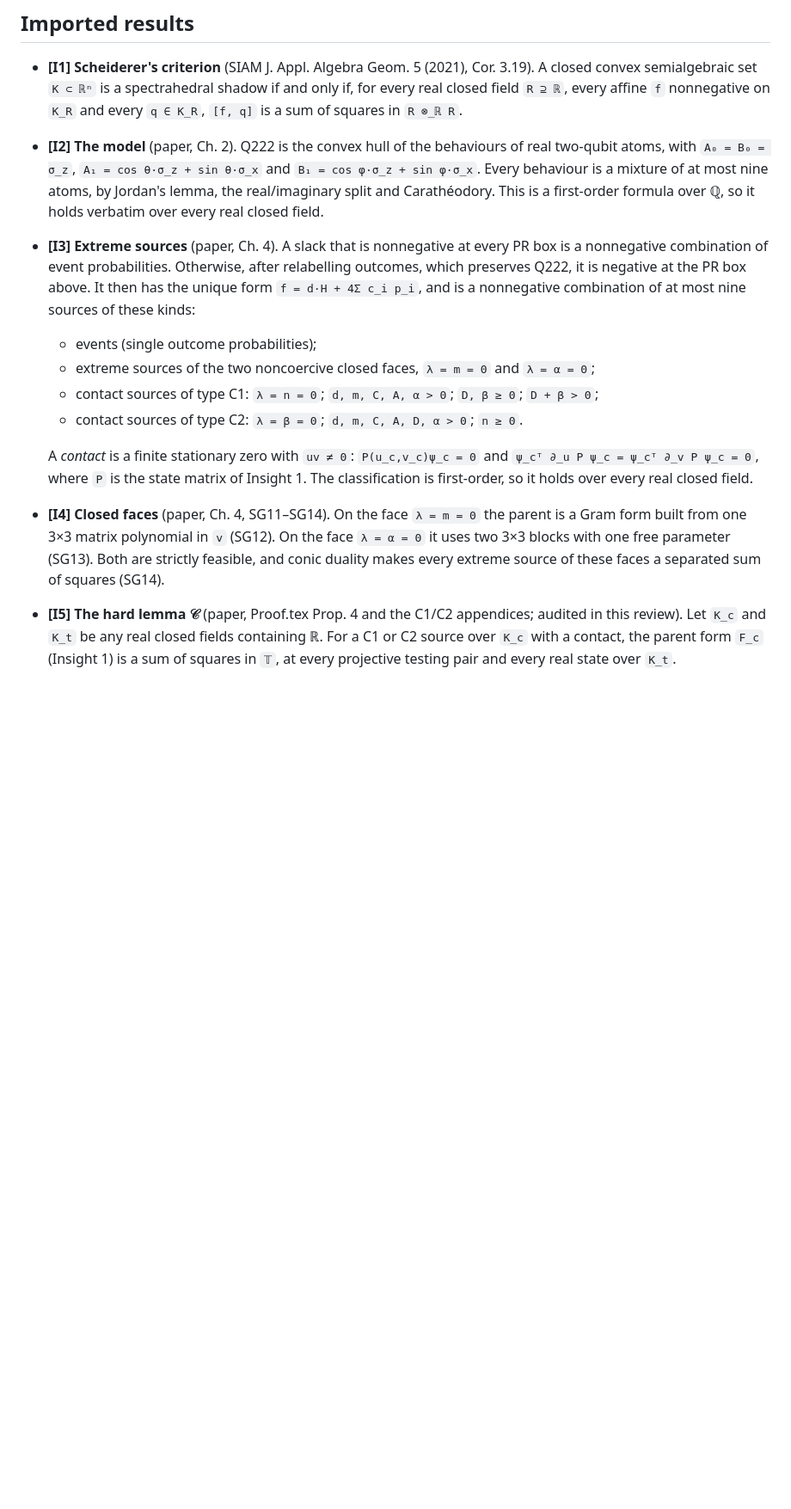
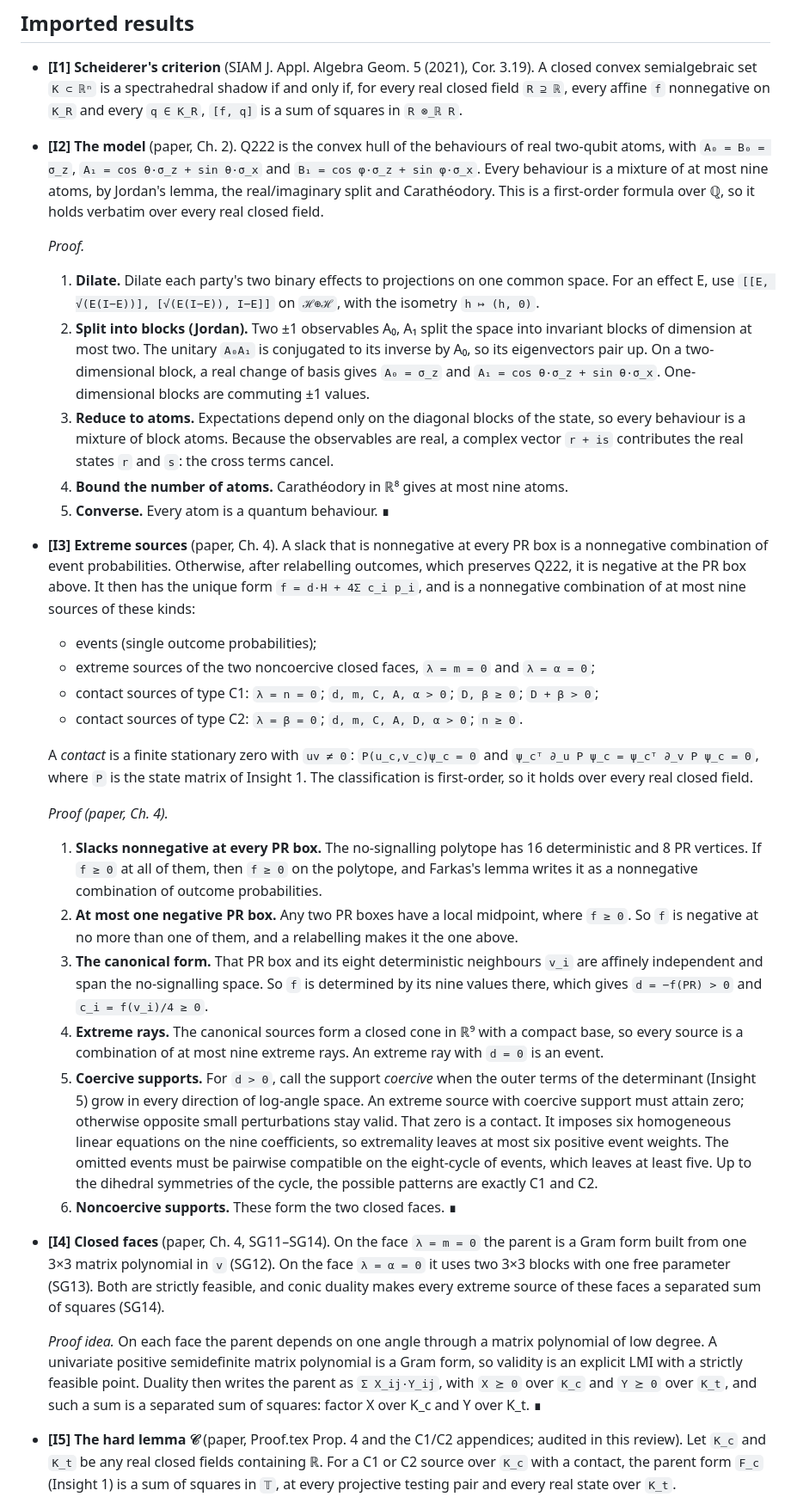
Before and after one commit to anubhav70747/q222-finite-sdp, a Markdown page: independent-review/PEN_AND_PAPER.md, the part around one of its changes. Shown at 86% size. Rendered like a GitHub page; blank space fills up the shorter version.

Commit message:
Prove the model, source and closed-face ingredients inline
PEN_AND_PAPER.md now gives short proofs of [I2] (qubit model), [I3]
(extreme-source classification) and the idea of [I4] (closed faces),
leaving Scheiderer's criterion [I1] and the hard lemma [I5] as the only
imports, with [I5]'s status stated plainly.

```diff
--- a/independent-review/PEN_AND_PAPER.md
+++ b/independent-review/PEN_AND_PAPER.md
@@ -64,6 +70,25 @@ eight deterministic boxes adjacent to the PR box produces exactly one of them.
   `B₁ = cos φ·σ_z + sin φ·σ_x`. Every behaviour is a mixture of at most nine
   atoms, by Jordan's lemma, the real/imaginary split and Carathéodory. This is a
   first-order formula over ℚ, so it holds verbatim over every real closed field.
+
+  *Proof.*
+  1. **Dilate.** Dilate each party's two binary effects to projections on one
+     common space. For an effect E, use
+     `[[E, √(E(I−E))], [√(E(I−E)), I−E]]` on `ℋ⊕ℋ`, with the isometry
+     `h ↦ (h, 0)`.
+  2. **Split into blocks (Jordan).** Two ±1 observables A₀, A₁ split the space
+     into invariant blocks of dimension at most two. The unitary `A₀A₁` is
+     conjugated to its inverse by A₀, so its eigenvectors pair up. On a
+     two-dimensional block, a real change of basis gives `A₀ = σ_z` and
+     `A₁ = cos θ·σ_z + sin θ·σ_x`. One-dimensional blocks are commuting ±1
+     values.
+  3. **Reduce to atoms.** Expectations depend only on the diagonal blocks of
+     the state, so every behaviour is a mixture of block atoms. Because the
+     observables are real, a complex vector `r + is` contributes the real
+     states `r` and `s`: the cross terms cancel.
+  4. **Bound the number of atoms.** Carathéodory in ℝ⁸ gives at most nine
+     atoms.
+  5. **Converse.** Every atom is a quantum behaviour. ∎
 - **[I3] Extreme sources** (paper, Ch. 4). A slack that is nonnegative at every
   PR box is a nonnegative combination of event probabilities. Otherwise, after
   relabelling outcomes, which preserves Q222, it is negative at the PR box above.
@@ -80,11 +105,44 @@ eight deterministic boxes adjacent to the PR box produces exactly one of them.
   `P(u_c,v_c)ψ_c = 0` and `ψ_cᵀ ∂_u P ψ_c = ψ_cᵀ ∂_v P ψ_c = 0`, where `P` is
   the state matrix of Insight 1. The classification is first-order, so it holds
   over every real closed field.
+
+  *Proof (paper, Ch. 4).*
+  1. **Slacks nonnegative at every PR box.** The no-signalling polytope has 16
+     deterministic and 8 PR vertices. If `f ≥ 0` at all of them, then `f ≥ 0`
+     on the polytope, and Farkas's lemma writes it as a nonnegative combination
+     of outcome probabilities.
+  2. **At most one negative PR box.** Any two PR boxes have a local midpoint,
+     where `f ≥ 0`. So `f` is negative at no more than one of them, and a
+     relabelling makes it the one above.
+  3. **The canonical form.** That PR box and its eight deterministic neighbours
+     `v_i` are affinely independent and span the no-signalling space. So `f` is
+     determined by its nine values there, which gives `d = −f(PR) > 0` and
+     `c_i = f(v_i)/4 ≥ 0`.
+  4. **Extreme rays.** The canonical sources form a closed cone in ℝ⁹ with a
+     compact base, so every source is a combination of at most nine extreme
+     rays. An extreme ray with `d = 0` is an event.
+  5. **Coercive supports.** For `d > 0`, call the support *coercive* when the
+     outer terms of the determinant (Insight 5) grow in every direction of
+     log-angle space. An extreme source with coercive support must attain zero;
+     otherwise opposite small perturbations stay valid. That zero is a contact.
+     It imposes six homogeneous linear equations on the nine coefficients, so
+     extremality leaves at most six positive event weights. The omitted events
+     must be pairwise compatible on the eight-cycle of events, which leaves at
+     least five. Up to the dihedral symmetries of the cycle, the possible
+     patterns are exactly C1 and C2.
+  6. **Noncoercive supports.** These form the two closed faces. ∎
 - **[I4] Closed faces** (paper, Ch. 4, SG11–SG14). On the face `λ = m = 0` the
   parent is a Gram form built from one 3×3 matrix polynomial in `v` (SG12). On
   the face `λ = α = 0` it uses two 3×3 blocks with one free parameter (SG13).
   Both are strictly feasible, and conic duality makes every extreme source of
   these faces a separated sum of squares (SG14).
+
+  *Proof idea.* On each face the parent depends on one angle through a matrix
+  polynomial of low degree. A univariate positive semidefinite matrix
+  polynomial is a Gram form, so validity is an explicit LMI with a strictly
+  feasible point. Duality then writes the parent as `Σ X_ij·Y_ij`, with `X ⪰ 0`
+  over `K_c` and `Y ⪰ 0` over `K_t`, and such a sum is a separated sum of
+  squares: factor X over K_c and Y over K_t. ∎
 - **[I5] The hard lemma 𝒞** (paper, Proof.tex Prop. 4 and the C1/C2 appendices;
   audited in this review). Let `K_c` and `K_t` be any real closed fields
   containing ℝ. For a C1 or C2 source over `K_c` with a contact, the parent
```
Also changed, not shown: other parts of independent-review/PEN_AND_PAPER.md (+10 -4 lines).
